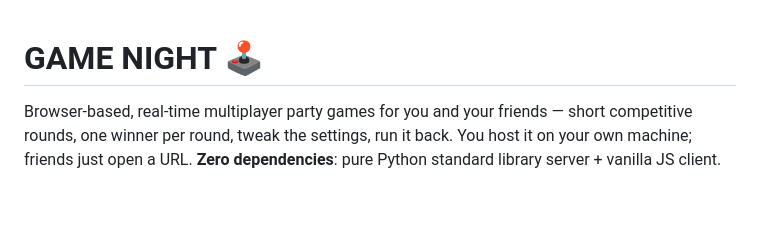
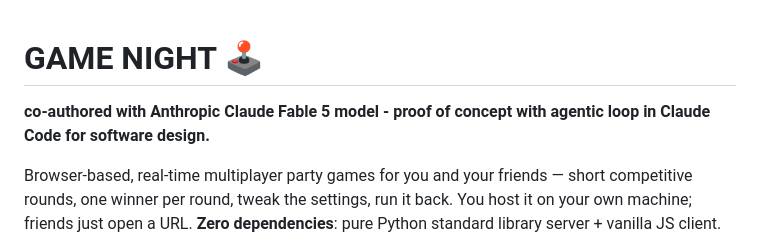
Before and after one commit to geomux/gamenight-minigames, a Markdown page: README.md, the part around the change. Rendered like a GitHub page; blank space fills up the shorter version.

Commit message:
docs: added note about proof of concept software design with Fable 5 Model and agentic loops for purpose of this repo.

```diff
--- a/README.md
+++ b/README.md
@@ -1,4 +1,5 @@
 # GAME NIGHT 🕹️
+**co-authored with Anthropic Claude Fable 5 model - proof of concept with agentic loop in Claude Code for software design.**
 
 Browser-based, real-time multiplayer party games for you and your friends —
 short competitive rounds, one winner per round, tweak the settings, run it
```
